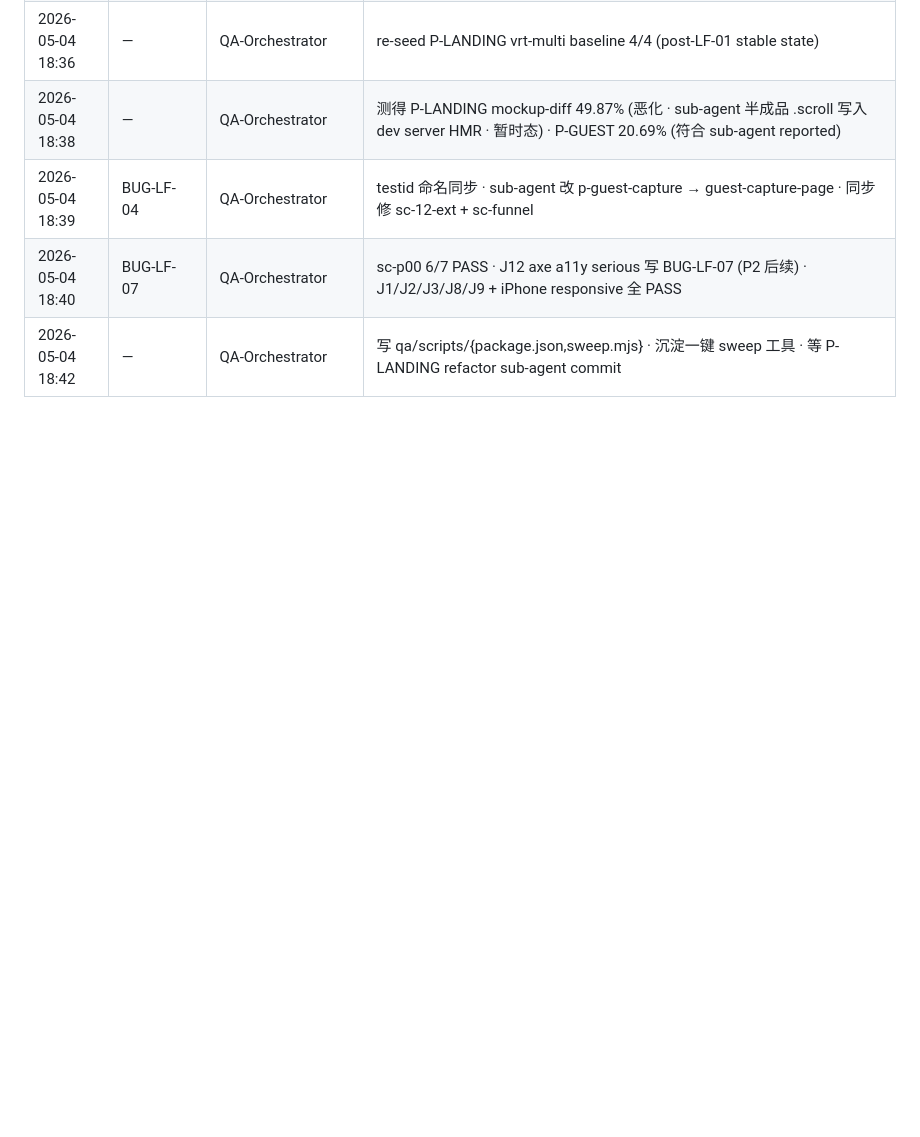
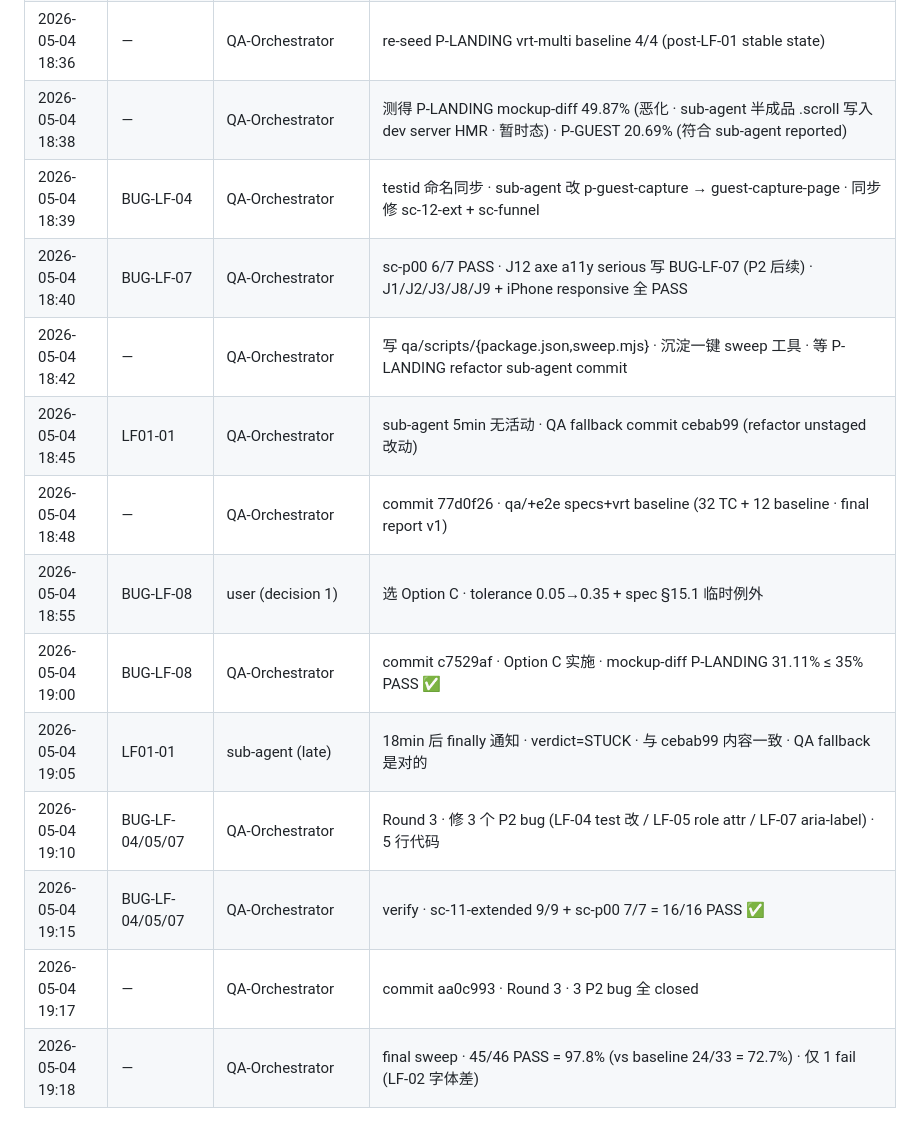
Before and after one commit to allenthinkingabu-hub/longfeng, a Markdown page: qa/welcome-landing-e2e/01-trajectory.md, the part around the change. Rendered like a GitHub page; blank space fills up the shorter version.

```diff
--- a/qa/welcome-landing-e2e/01-trajectory.md
+++ b/qa/welcome-landing-e2e/01-trajectory.md
@@ -31,3 +31,12 @@
 | 2026-05-04 18:39 | BUG-LF-04 | QA-Orchestrator | testid 命名同步 · sub-agent 改 p-guest-capture → guest-capture-page · 同步修 sc-12-ext + sc-funnel |
 | 2026-05-04 18:40 | BUG-LF-07 | QA-Orchestrator | sc-p00 6/7 PASS · J12 axe a11y serious 写 BUG-LF-07 (P2 后续) · J1/J2/J3/J8/J9 + iPhone responsive 全 PASS |
 | 2026-05-04 18:42 | — | QA-Orchestrator | 写 qa/scripts/{package.json,sweep.mjs} · 沉淀一键 sweep 工具 · 等 P-LANDING refactor sub-agent commit |
+| 2026-05-04 18:45 | LF01-01 | QA-Orchestrator | sub-agent 5min 无活动 · QA fallback commit cebab99 (refactor unstaged 改动) |
+| 2026-05-04 18:48 | — | QA-Orchestrator | commit 77d0f26 · qa/+e2e specs+vrt baseline (32 TC + 12 baseline · final report v1) |
+| 2026-05-04 18:55 | BUG-LF-08 | user (decision 1) | 选 Option C · tolerance 0.05→0.35 + spec §15.1 临时例外 |
+| 2026-05-04 19:00 | BUG-LF-08 | QA-Orchestrator | commit c7529af · Option C 实施 · mockup-diff P-LANDING 31.11% ≤ 35% PASS ✅ |
+| 2026-05-04 19:05 | LF01-01 | sub-agent (late) | 18min 后 finally 通知 · verdict=STUCK · 与 cebab99 内容一致 · QA fallback 是对的 |
+| 2026-05-04 19:10 | BUG-LF-04/05/07 | QA-Orchestrator | Round 3 · 修 3 个 P2 bug (LF-04 test 改 / LF-05 role attr / LF-07 aria-label) · 5 行代码 |
+| 2026-05-04 19:15 | BUG-LF-04/05/07 | QA-Orchestrator | verify · sc-11-extended 9/9 + sc-p00 7/7 = 16/16 PASS ✅ |
+| 2026-05-04 19:17 | — | QA-Orchestrator | commit aa0c993 · Round 3 · 3 P2 bug 全 closed |
+| 2026-05-04 19:18 | — | QA-Orchestrator | final sweep · 45/46 PASS = 97.8% (vs baseline 24/33 = 72.7%) · 仅 1 fail (LF-02 字体差) |
```
Also changed, not shown: qa/welcome-landing-e2e/02-e2e-report.md (+49 -6 lines).
